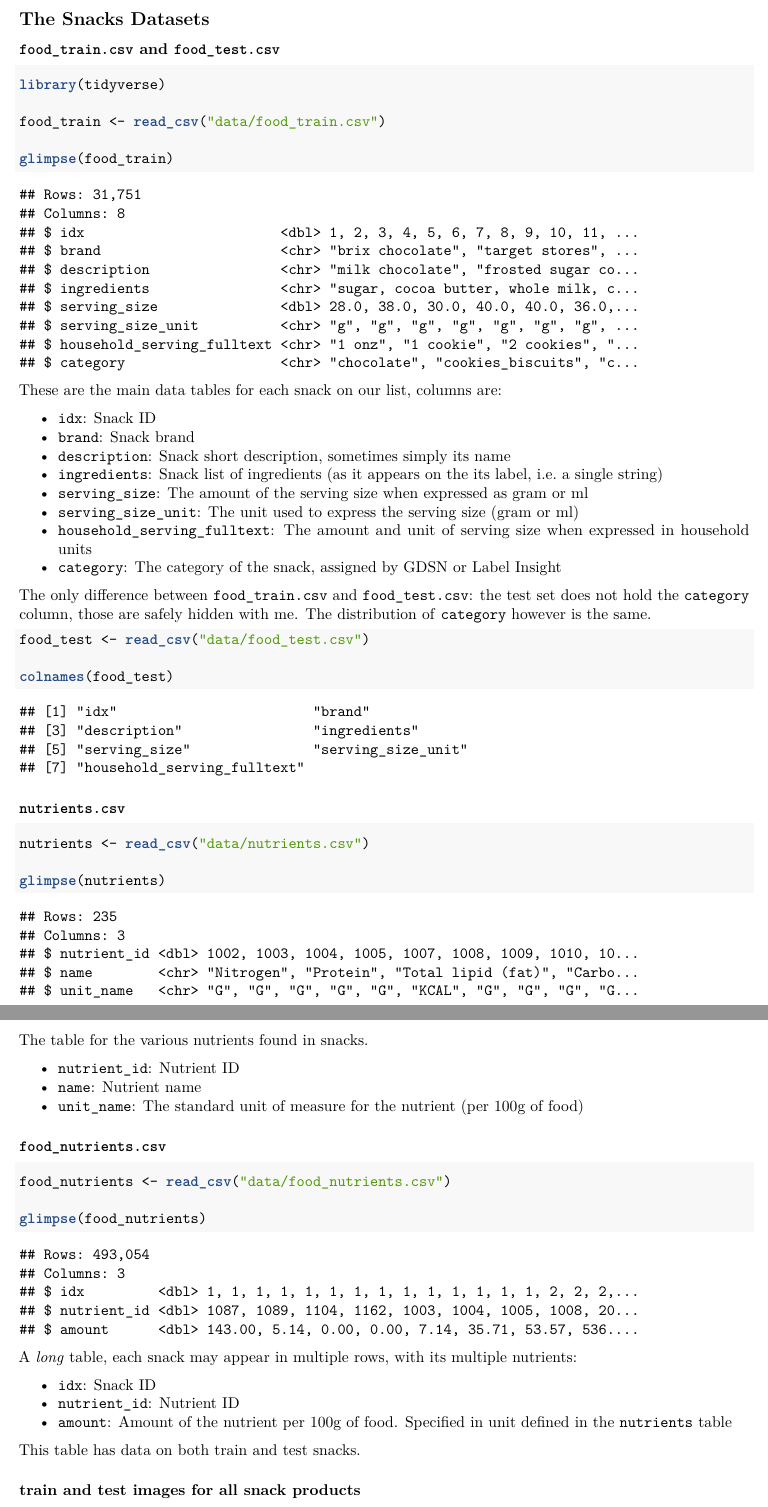
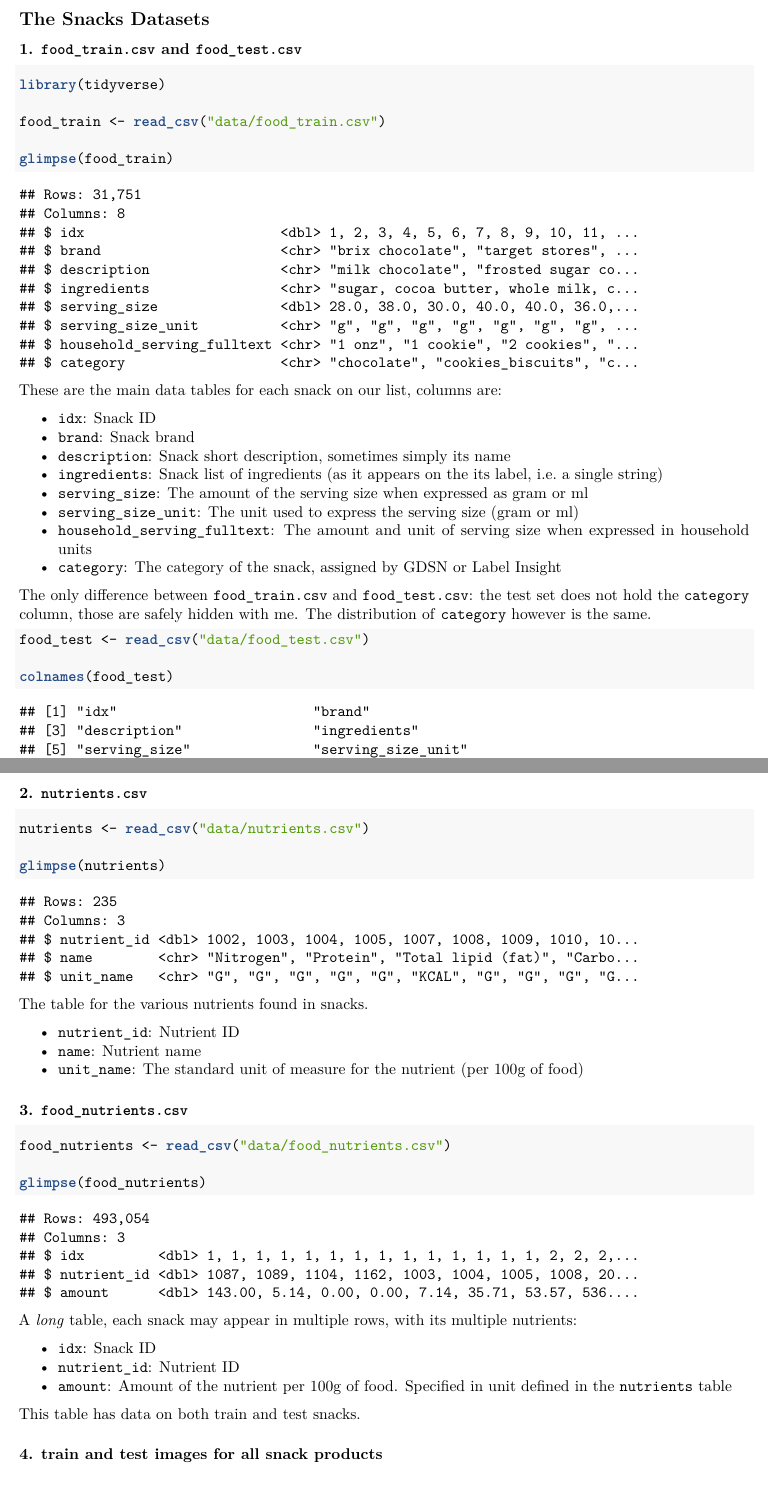
Before and after one commit to DSApps-2022/Final_Project, an R Markdown document (final_project_instructions.Rmd): two parts of pages 5 and 6 of 9, joined at a grey line, cut so that both start at the same text. The pictures show the output file final_project_instructions.pdf that the author committed with the source.

Commit message:
Better pagination

````diff
--- a/final_project_instructions.Rmd
+++ b/final_project_instructions.Rmd
@@ -85,7 +85,7 @@ See the details of each of these datasets in the Snacks Datasets section
 
 ## The Snacks Datasets
 
-### `food_train.csv` and `food_test.csv`
+### 1. `food_train.csv` and `food_test.csv`
 
 ```{r, message=FALSE, warning=FALSE}
 library(tidyverse)
@@ -114,7 +114,9 @@ food_test <- read_csv("data/food_test.csv")
 colnames(food_test)
 ```
 
-### `nutrients.csv`
+\newpage
+
+### 2. `nutrients.csv`
 
 ```{r, message=FALSE, warning=FALSE}
 nutrients <- read_csv("data/nutrients.csv")
@@ -128,7 +130,8 @@ The table for the various nutrients found in snacks.
 * `name`: Nutrient name
 * `unit_name`: The standard unit of measure for the nutrient (per 100g of food)
 
-### `food_nutrients.csv`
+
+### 3. `food_nutrients.csv`
 
 ```{r, message=FALSE, warning=FALSE}
 food_nutrients <- read_csv("data/food_nutrients.csv")
@@ -144,7 +147,8 @@ A *long* table, each snack may appear in multiple rows, with its multiple nutrie
 
 This table has data on both train and test snacks.
 
-### train and test images for all snack products
+
+### 4. train and test images for all snack products
 
 *Email me for a link to the set of over 35K images, ~225MB when unzipped*
 
````
Also changed, not shown: final_project_instructions.pdf, final_project_instructions.Rmd (8 more changed lines).
